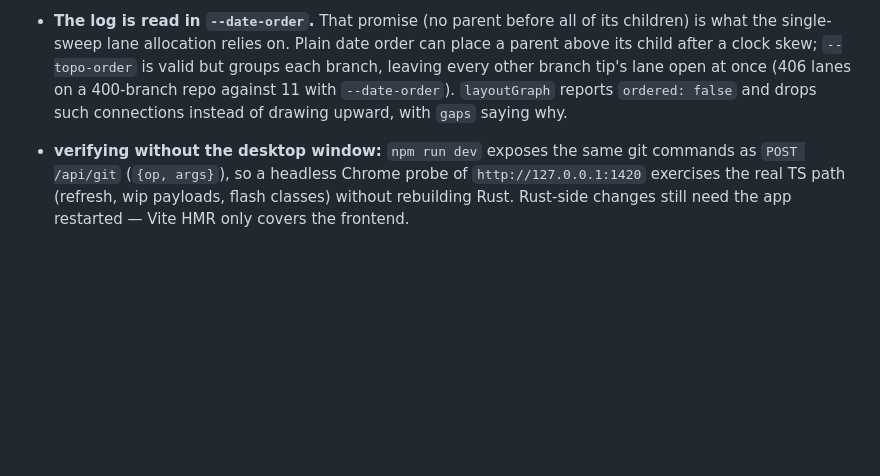
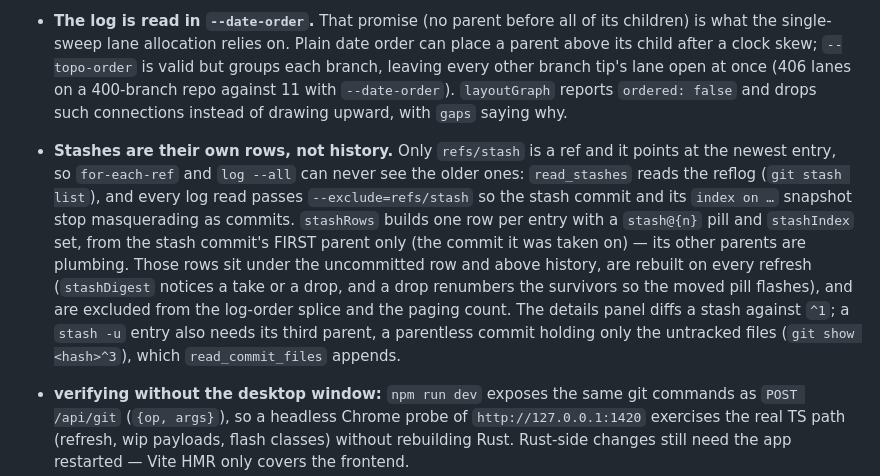
Before and after one commit to fajarwz/git-mapper, a Markdown page: AGENTS.md, the part around the change. Rendered like a GitHub page; blank space fills up the shorter version.

Commit message:
docs: record how stash rows are modelled
Log reads exclude refs/stash and the entry list comes from the reflog, so the
next person touching the loader or the graph knows why those rows are built
outside the log, which parent they hang off, and why `stash -u` needs ^3.

```diff
--- a/AGENTS.md
+++ b/AGENTS.md
@@ -122,6 +122,17 @@ loader). `npm run lint` is a Tailwind class checker, not a code linter. `npm run
   branch tip's lane open at once (406 lanes on a 400-branch repo against 11 with `--date-order`).
   `layoutGraph` reports `ordered: false` and drops such connections instead of drawing upward, with
   `gaps` saying why.
+- **Stashes are their own rows, not history.** Only `refs/stash` is a ref and it points at the
+  newest entry, so `for-each-ref` and `log --all` can never see the older ones: `read_stashes`
+  reads the reflog (`git stash list`), and every log read passes `--exclude=refs/stash` so the
+  stash commit and its `index on …` snapshot stop masquerading as commits. `stashRows` builds one
+  row per entry with a `stash@{n}` pill and `stashIndex` set, from the stash commit's FIRST parent
+  only (the commit it was taken on) — its other parents are plumbing. Those rows sit under the
+  uncommitted row and above history, are rebuilt on every refresh (`stashDigest` notices a take or
+  a drop, and a drop renumbers the survivors so the moved pill flashes), and are excluded from the
+  log-order splice and the paging count. The details panel diffs a stash against `^1`; a
+  `stash -u` entry also needs its third parent, a parentless commit holding only the untracked
+  files (`git show <hash>^3`), which `read_commit_files` appends.
 - **verifying without the desktop window:** `npm run dev` exposes the same git commands as
   `POST /api/git` (`{op, args}`), so a headless Chrome probe of `http://127.0.0.1:1420` exercises the
   real TS path (refresh, wip payloads, flash classes) without rebuilding Rust. Rust-side changes
```
